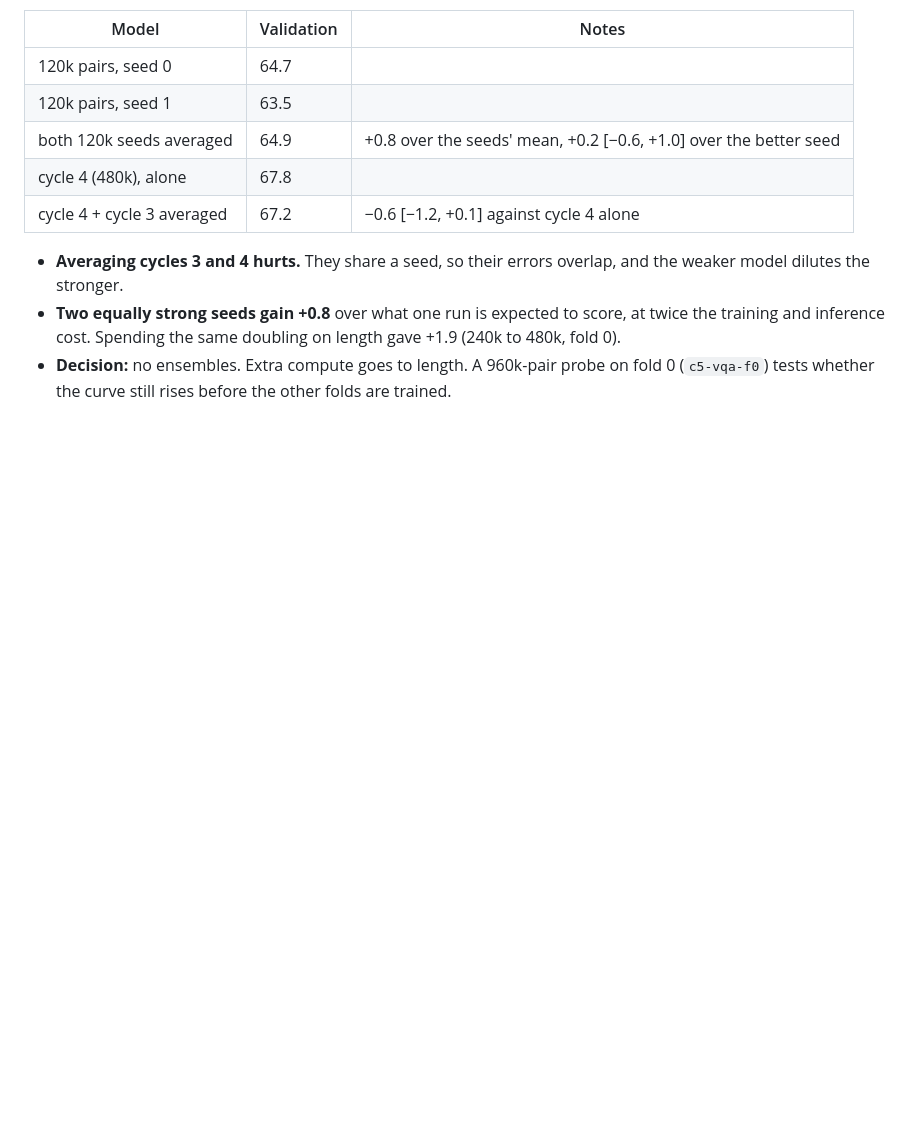
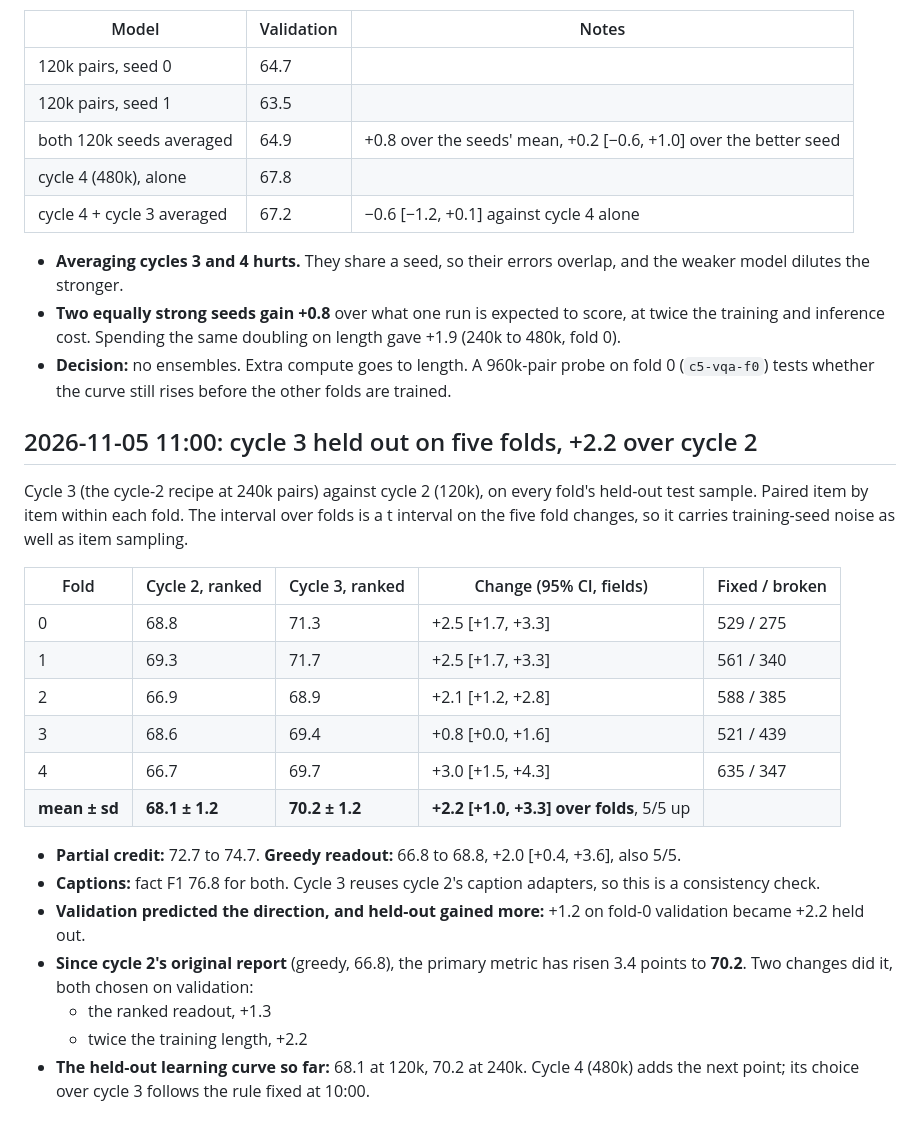
Before and after one commit to rit3sh-x/farmland-vlm, a Markdown page: report/experiment-log.md, the part around the change. GitHub-like rendering; blank space fills up the shorter version.

Commit message:
Experiment log: cycle 3 held out 70.2 +- 1.2, +2.2 [+1.0, +3.3] over cycle 2 fold-paired, 5/5 folds up
Co-Authored-By: Claude Opus 5.5 <noreply@anthropic.com>

```diff
--- a/report/experiment-log.md
+++ b/report/experiment-log.md
@@ -339,3 +339,24 @@ Fold 0 test-protocol validation, ranked readout. Averaging means each candidate'
 - **Averaging cycles 3 and 4 hurts.** They share a seed, so their errors overlap, and the weaker model dilutes the stronger.
 - **Two equally strong seeds gain +0.8** over what one run is expected to score, at twice the training and inference cost. Spending the same doubling on length gave +1.9 (240k to 480k, fold 0).
 - **Decision:** no ensembles. Extra compute goes to length. A 960k-pair probe on fold 0 (`c5-vqa-f0`) tests whether the curve still rises before the other folds are trained.
+
+## 2026-11-05 11:00: cycle 3 held out on five folds, +2.2 over cycle 2
+
+Cycle 3 (the cycle-2 recipe at 240k pairs) against cycle 2 (120k), on every fold's held-out test sample. Paired item by item within each fold. The interval over folds is a t interval on the five fold changes, so it carries training-seed noise as well as item sampling.
+
+| Fold | Cycle 2, ranked | Cycle 3, ranked | Change (95% CI, fields) | Fixed / broken |
+|---|---|---|---|---|
+| 0 | 68.8 | 71.3 | +2.5 [+1.7, +3.3] | 529 / 275 |
+| 1 | 69.3 | 71.7 | +2.5 [+1.7, +3.3] | 561 / 340 |
+| 2 | 66.9 | 68.9 | +2.1 [+1.2, +2.8] | 588 / 385 |
+| 3 | 68.6 | 69.4 | +0.8 [+0.0, +1.6] | 521 / 439 |
+| 4 | 66.7 | 69.7 | +3.0 [+1.5, +4.3] | 635 / 347 |
+| **mean ± sd** | **68.1 ± 1.2** | **70.2 ± 1.2** | **+2.2 [+1.0, +3.3] over folds**, 5/5 up | |
+
+- **Partial credit:** 72.7 to 74.7. **Greedy readout:** 66.8 to 68.8, +2.0 [+0.4, +3.6], also 5/5.
+- **Captions:** fact F1 76.8 for both. Cycle 3 reuses cycle 2's caption adapters, so this is a consistency check.
+- **Validation predicted the direction, and held-out gained more:** +1.2 on fold-0 validation became +2.2 held out.
+- **Since cycle 2's original report** (greedy, 66.8), the primary metric has risen 3.4 points to **70.2**. Two changes did it, both chosen on validation:
+  - the ranked readout, +1.3
+  - twice the training length, +2.2
+- **The held-out learning curve so far:** 68.1 at 120k, 70.2 at 240k. Cycle 4 (480k) adds the next point; its choice over cycle 3 follows the rule fixed at 10:00.
```
